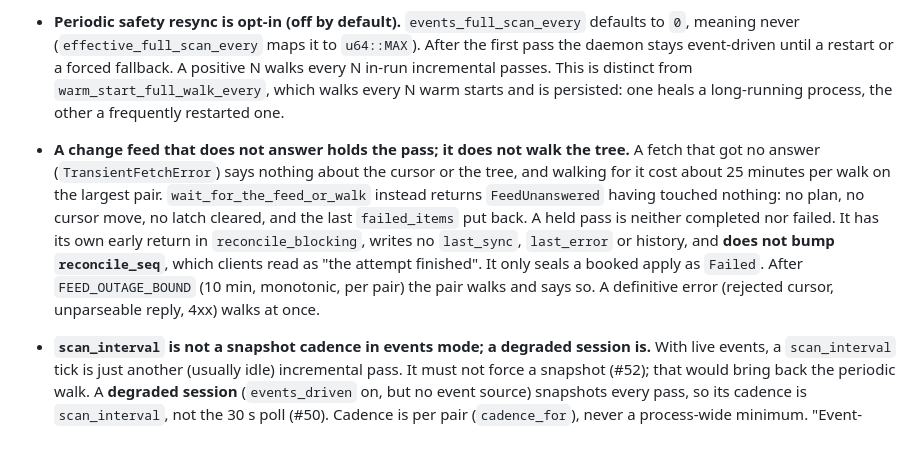
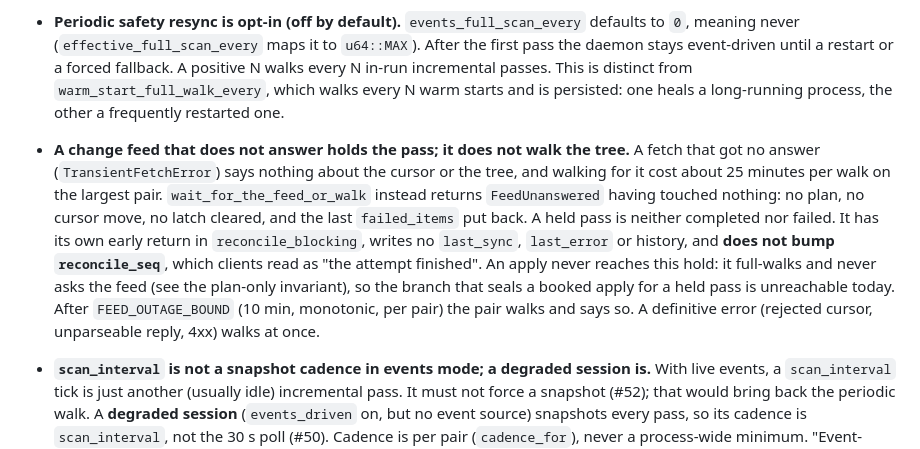
Before and after one commit to osirison/proton-drive-sync-engine, a Markdown page: CLAUDE.md, the part around the change. GitHub-like rendering.

Commit message:
Correct CLAUDE.md on apply and the change-feed hold

```diff
--- a/CLAUDE.md
+++ b/CLAUDE.md
@@ -187,7 +187,7 @@ One bullet per module. Only rules a change elsewhere could break, and traps, are
 - **Selective-sync filters apply everywhere.** Include/exclude globs (`ScanOptions`) filter local files, remote files, *and* base-index records before planning, so excluded records are never purged as "missing." Conflict sidecars and the index DB itself are always ignored.
 - **First pass after boot always full-scans the *local* tree (warm start or bootstrap).** A fresh process has an empty `pending_changes` (`notify` replays nothing), so each pair's first pass must scan locally, or it would idle-skip an edit made while the daemon was down. It either warm-starts (an incremental pass with a forced local scan, replaying the remote from the stored cursor) or bootstraps; only the remote walk differs (ADR 0004). `is_first_reconcile` is per pair and clears only on success, so a failed first pass retries as a first pass. Any doubt about warm-start eligibility means a bootstrap (cursor age, the floor; ADR 0004). A fetch that got no answer is not doubt (the change-feed invariant). To force a walk: `proton-syncd --full-walk` or `proton-sync resync`.
 - **Periodic safety resync is opt-in (off by default).** `events_full_scan_every` defaults to `0`, meaning never (`effective_full_scan_every` maps it to `u64::MAX`). After the first pass the daemon stays event-driven until a restart or a forced fallback. A positive N walks every N in-run incremental passes. This is distinct from `warm_start_full_walk_every`, which walks every N warm starts and is persisted: one heals a long-running process, the other a frequently restarted one.
-- **A change feed that does not answer holds the pass; it does not walk the tree.** A fetch that got no answer (`TransientFetchError`) says nothing about the cursor or the tree, and walking for it cost about 25 minutes per walk on the largest pair. `wait_for_the_feed_or_walk` instead returns `FeedUnanswered` having touched nothing: no plan, no cursor move, no latch cleared, and the last `failed_items` put back. A held pass is neither completed nor failed. It has its own early return in `reconcile_blocking`, writes no `last_sync`, `last_error` or history, and **does not bump `reconcile_seq`**, which clients read as "the attempt finished". It only seals a booked apply as `Failed`. After `FEED_OUTAGE_BOUND` (10 min, monotonic, per pair) the pair walks and says so. A definitive error (rejected cursor, unparseable reply, 4xx) walks at once.
+- **A change feed that does not answer holds the pass; it does not walk the tree.** A fetch that got no answer (`TransientFetchError`) says nothing about the cursor or the tree, and walking for it cost about 25 minutes per walk on the largest pair. `wait_for_the_feed_or_walk` instead returns `FeedUnanswered` having touched nothing: no plan, no cursor move, no latch cleared, and the last `failed_items` put back. A held pass is neither completed nor failed. It has its own early return in `reconcile_blocking`, writes no `last_sync`, `last_error` or history, and **does not bump `reconcile_seq`**, which clients read as "the attempt finished". An apply never reaches this hold: it full-walks and never asks the feed (see the plan-only invariant), so the branch that seals a booked apply for a held pass is unreachable today. After `FEED_OUTAGE_BOUND` (10 min, monotonic, per pair) the pair walks and says so. A definitive error (rejected cursor, unparseable reply, 4xx) walks at once.
 - **`scan_interval` is not a snapshot cadence in events mode; a degraded session is.** With live events, a `scan_interval` tick is just another (usually idle) incremental pass. It must not force a snapshot (#52); that would bring back the periodic walk. A **degraded session** (`events_driven` on, but no event source) snapshots every pass, so its cadence is `scan_interval`, not the 30 s poll (#50). Cadence is per pair (`cadence_for`), never a process-wide minimum. "Event-driven detection unavailable" is one message family: one reason per cause, said once, and said again only when the cause changes. Session causes latch on the process; no-volume and no-cursor causes latch on the pair. A single shared latch made two pairs overwrite each other.
 - **A local change the watcher cannot queue must still force a scan.** The events-mode idle fast-path skips the local walk when the delta, `pending_changes` and `pending_deletions` are all empty, so nothing would ever re-derive a change the watcher dropped. Therefore:
   - a directory `Create`/`Modify` is queued, because an empty `mkdir` emits no file event;
```
